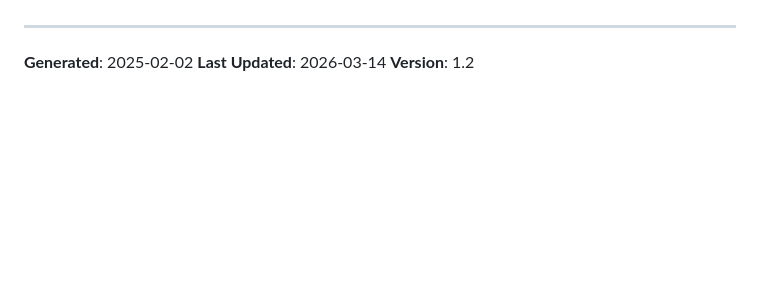
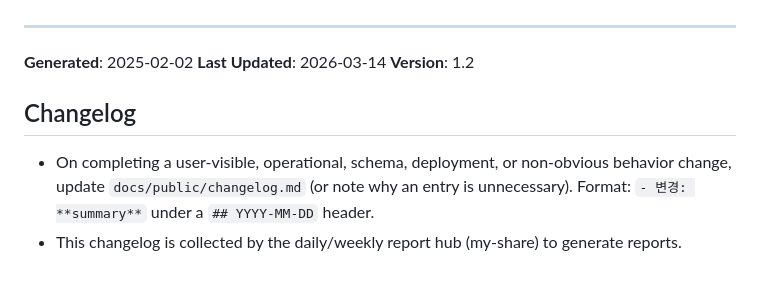
Before and after one commit to dEitY719/playbook, a Markdown page: AGENTS.md, the part around the change. GitHub-like rendering; blank space fills up the shorter version.

```diff
--- a/AGENTS.md
+++ b/AGENTS.md
@@ -286,3 +286,8 @@ Before committing new RCA documents:
 **Generated**: 2025-02-02
 **Last Updated**: 2026-03-14
 **Version**: 1.2
+
+## Changelog
+
+- On completing a user-visible, operational, schema, deployment, or non-obvious behavior change, update `docs/public/changelog.md` (or note why an entry is unnecessary). Format: `- 변경: **summary**` under a `## YYYY-MM-DD` header.
+- This changelog is collected by the daily/weekly report hub (my-share) to generate reports.
```
Also changed, not shown: docs/public/changelog.md (added, +6 -0 lines).
